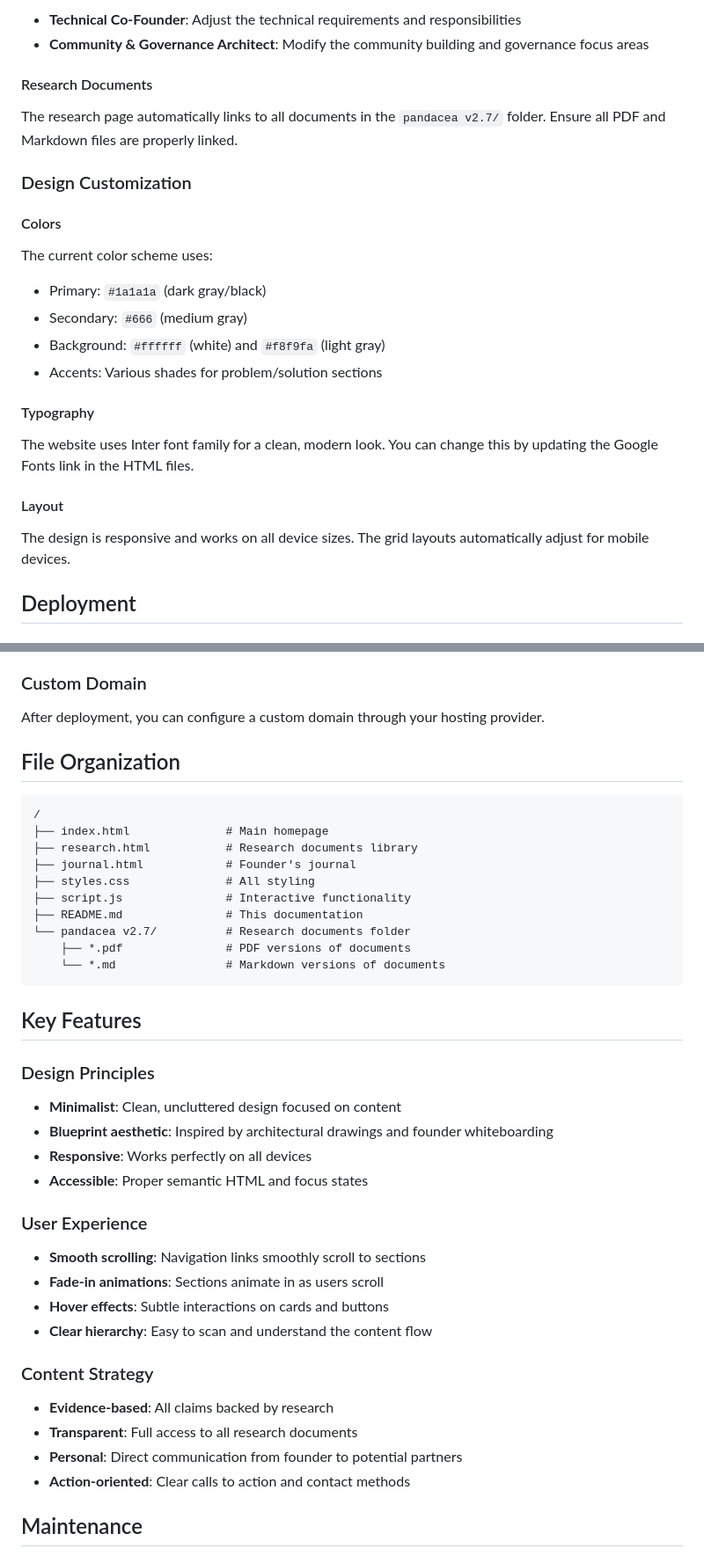
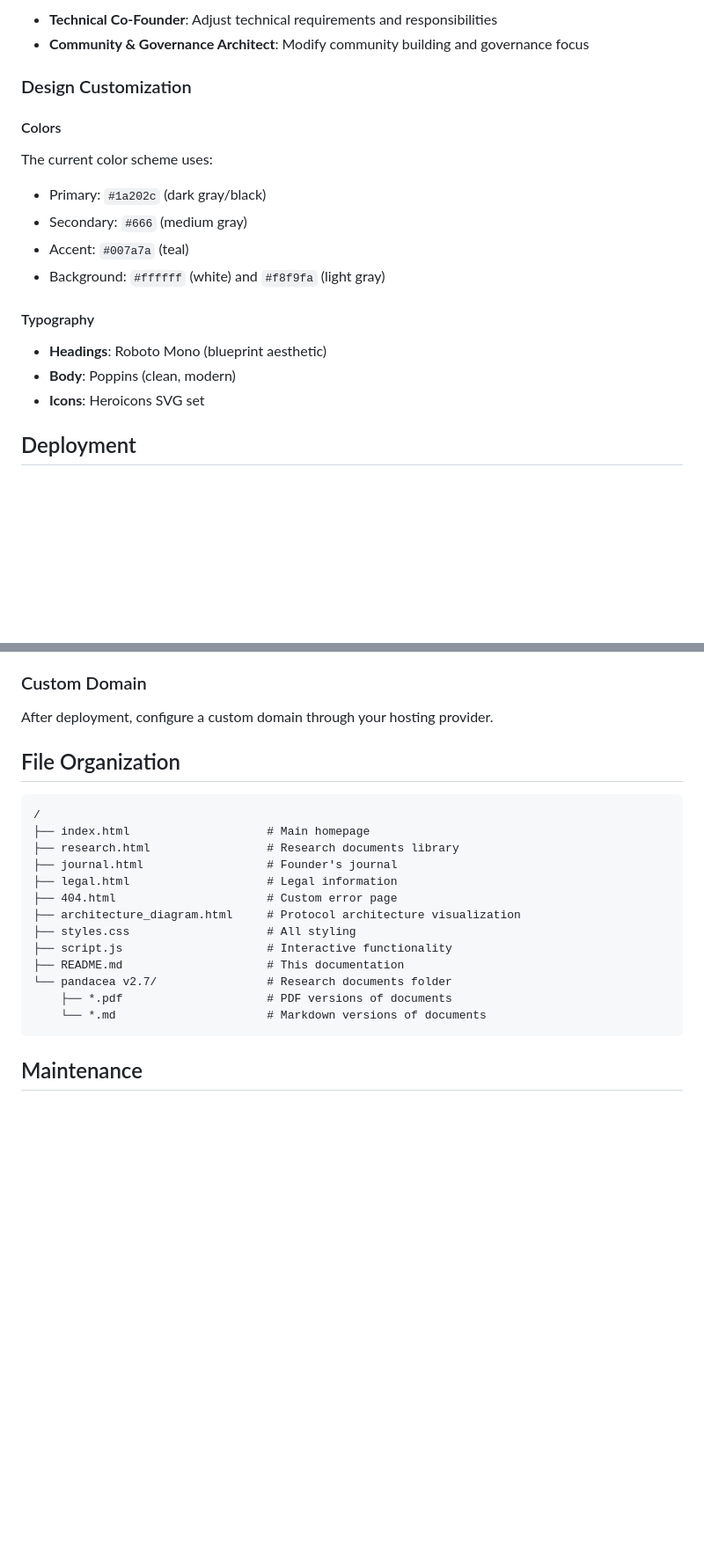
Before and after one commit to MacroAcon/pandacea-website, a Markdown page: README.md, 2 parts joined by grey strips. Shown at 88% size. Drawn GitHub-style; blank space fills up the shorter version.

````diff
--- a/README.md
+++ b/README.md
@@ -55,24 +131,20 @@ The recruitment cards can be customized to better match your specific needs:
 
-- **Technical Co-Founder**: Adjust the technical requirements and responsibilities
-- **Community & Governance Architect**: Modify the community building and governance focus areas
-
-#### Research Documents
-The research page automatically links to all documents in the `pandacea v2.7/` folder. Ensure all PDF and Markdown files are properly linked.
+- **Technical Co-Founder**: Adjust technical requirements and responsibilities
+- **Community & Governance Architect**: Modify community building and governance focus
 
 ### Design Customization
 
 #### Colors
 The current color scheme uses:
-- Primary: `#1a1a1a` (dark gray/black)
+- Primary: `#1a202c` (dark gray/black)
 - Secondary: `#666` (medium gray)
+- Accent: `#007a7a` (teal)
 - Background: `#ffffff` (white) and `#f8f9fa` (light gray)
-- Accents: Various shades for problem/solution sections
 
 #### Typography
-The website uses Inter font family for a clean, modern look. You can change this by updating the Google Fonts link in the HTML files.
-
-#### Layout
-The design is responsive and works on all device sizes. The grid layouts automatically adjust for mobile devices.
+- **Headings**: Roboto Mono (blueprint aesthetic)
+- **Body**: Poppins (clean, modern)
+- **Icons**: Heroicons SVG set
 
 ## Deployment
 
@@ -90,42 +162,25 @@ The website can be deployed to any static hosting service:
 - **Traditional hosting**: Upload files to any web server
 
 ### Custom Domain
-After deployment, you can configure a custom domain through your hosting provider.
+After deployment, configure a custom domain through your hosting provider.
 
 ## File Organization
 
 ```
 /
-├── index.html              # Main homepage
-├── research.html           # Research documents library
-├── journal.html            # Founder's journal
-├── styles.css              # All styling
-├── script.js               # Interactive functionality
-├── README.md               # This documentation
-└── pandacea v2.7/          # Research documents folder
-    ├── *.pdf               # PDF versions of documents
-    └── *.md                # Markdown versions of documents
+├── index.html                    # Main homepage
+├── research.html                 # Research documents library
+├── journal.html                  # Founder's journal
+├── legal.html                    # Legal information
+├── 404.html                      # Custom error page
+├── architecture_diagram.html     # Protocol architecture visualization
+├── styles.css                    # All styling
+├── script.js                     # Interactive functionality
+├── README.md                     # This documentation
+└── pandacea v2.7/                # Research documents folder
+    ├── *.pdf                     # PDF versions of documents
+    └── *.md                      # Markdown versions of documents
 ```
-
-## Key Features
-
-### Design Principles
-- **Minimalist**: Clean, uncluttered design focused on content
-- **Blueprint aesthetic**: Inspired by architectural drawings and founder whiteboarding
-- **Responsive**: Works perfectly on all devices
-- **Accessible**: Proper semantic HTML and focus states
-
-### User Experience
-- **Smooth scrolling**: Navigation links smoothly scroll to sections
-- **Fade-in animations**: Sections animate in as users scroll
-- **Hover effects**: Subtle interactions on cards and buttons
-- **Clear hierarchy**: Easy to scan and understand the content flow
-
-### Content Strategy
-- **Evidence-based**: All claims backed by research
-- **Transparent**: Full access to all research documents
-- **Personal**: Direct communication from founder to potential partners
-- **Action-oriented**: Clear calls to action and contact methods
 
 ## Maintenance
 
````
Also changed, not shown: other parts of README.md (+106 -22 lines).
